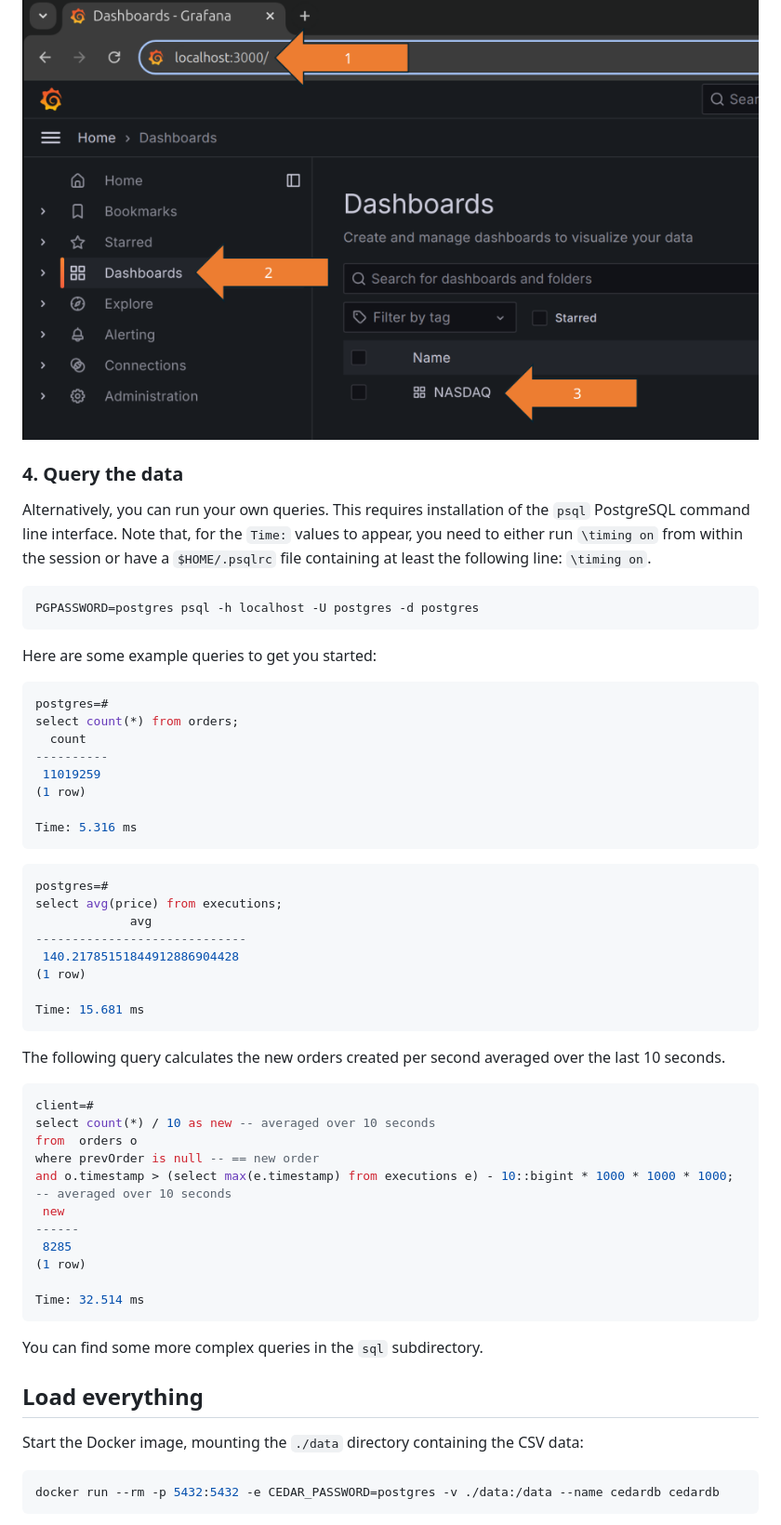
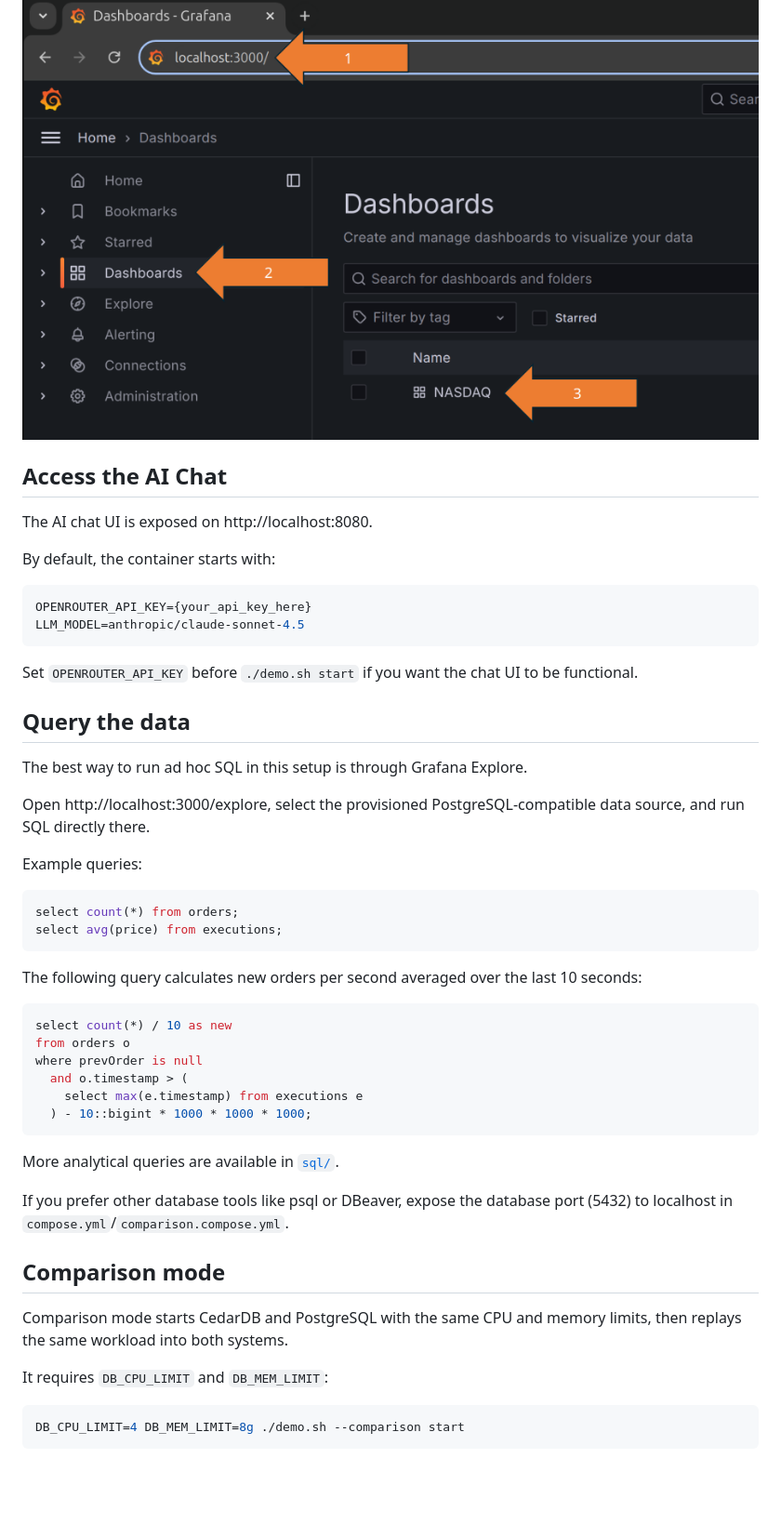
Before and after one commit to cedardb/examples, a Markdown page: nasdaq/README.md, the part around one of its changes. Shown at 93% size. Drawn GitHub-style; blank space fills up the shorter version.

````diff
--- a/nasdaq/README.md
+++ b/nasdaq/README.md
@@ -69,62 +69,53 @@ You can now browse to Grafana at http://localhost:3000, log in with username `ad
 
 ![Grafana Instructions](./grafana_instructions.png)
 
+## Access the AI Chat
 
-### 4. Query the data
-Alternatively, you can run your own queries.  This requires installation of the `psql` PostgreSQL command line interface.
-Note that, for the `Time:` values to appear, you need to either run `\timing on` from within the session or
-have a `$HOME/.psqlrc` file containing at least the following line: `\timing on`.
+The AI chat UI is exposed on http://localhost:8080.
+
+By default, the container starts with:
 
 ```shell
-PGPASSWORD=postgres psql -h localhost -U postgres -d postgres
+OPENROUTER_API_KEY={your_api_key_here}
+LLM_MODEL=anthropic/claude-sonnet-4.5
 ```
 
-Here are some example queries to get you started:
+Set `OPENROUTER_API_KEY` before `./demo.sh start` if you want the chat UI to be functional.
+
+## Query the data
+
+The best way to run ad hoc SQL in this setup is through Grafana Explore.
+
+Open http://localhost:3000/explore, select the provisioned PostgreSQL-compatible data source, and run SQL directly there.
+
+Example queries:
 
 ```sql
-postgres=#
 select count(*) from orders;
-  count
-----------
- 11019259
-(1 row)
-
-Time: 5.316 ms
+select avg(price) from executions;
 ```
 
+The following query calculates new orders per second averaged over the last 10 seconds:
+
 ```sql
-postgres=#
-select avg(price) from executions;
-             avg
------------------------------
- 140.21785151844912886904428
-(1 row)
-
-Time: 15.681 ms
+select count(*) / 10 as new
+from orders o
+where prevOrder is null
+  and o.timestamp > (
+    select max(e.timestamp) from executions e
+  ) - 10::bigint * 1000 * 1000 * 1000;
 ```
 
-The following query calculates the new orders created per second averaged over the last 10 seconds.
+More analytical queries are available in [`sql/`](./sql).
 
-```sql
-client=#
-select count(*) / 10 as new -- averaged over 10 seconds
-from  orders o
-where prevOrder is null -- == new order
-and o.timestamp > (select max(e.timestamp) from executions e) - 10::bigint * 1000 * 1000 * 1000; -- averaged over 10 seconds
- new
-------
- 8285
-(1 row)
+If you prefer other database tools like psql or DBeaver, expose the database port (5432) to localhost in `compose.yml`/`comparison.compose.yml`.
 
-Time: 32.514 ms
-```
+## Comparison mode
 
-You can find some more complex queries in the `sql` subdirectory.
+Comparison mode starts CedarDB and PostgreSQL with the same CPU and memory limits, then replays the same workload into both systems.
 
-## Load everything
-
-Start the Docker image, mounting the `./data` directory containing the CSV data:
+It requires `DB_CPU_LIMIT` and `DB_MEM_LIMIT`:
 
 ```shell
-docker run --rm -p 5432:5432 -e CEDAR_PASSWORD=postgres -v ./data:/data --name cedardb cedardb
+DB_CPU_LIMIT=4 DB_MEM_LIMIT=8g ./demo.sh --comparison start
 ```
````
Also changed, not shown: other parts of nasdaq/README.md (+45 -69 lines).
